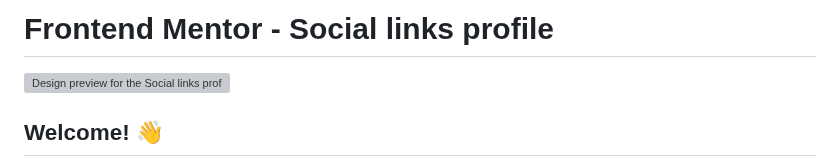
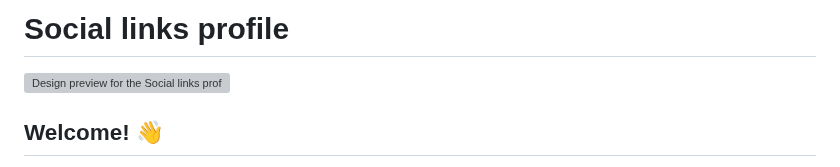
Before and after one commit to SupreethRagavendra/Frontend-Mentor-Challenges, a Markdown page: social-links-profile-main/README.md, the part around the change. Rendered like a GitHub page; grey boxes are pictures that could not be loaded.

```diff
--- a/social-links-profile-main/README.md
+++ b/social-links-profile-main/README.md
@@ -1,4 +1,4 @@
-# Frontend Mentor - Social links profile
+# Social links profile
 
 ![Design preview for the Social links profile coding challenge](./design/desktop-preview.jpg)
 
```
